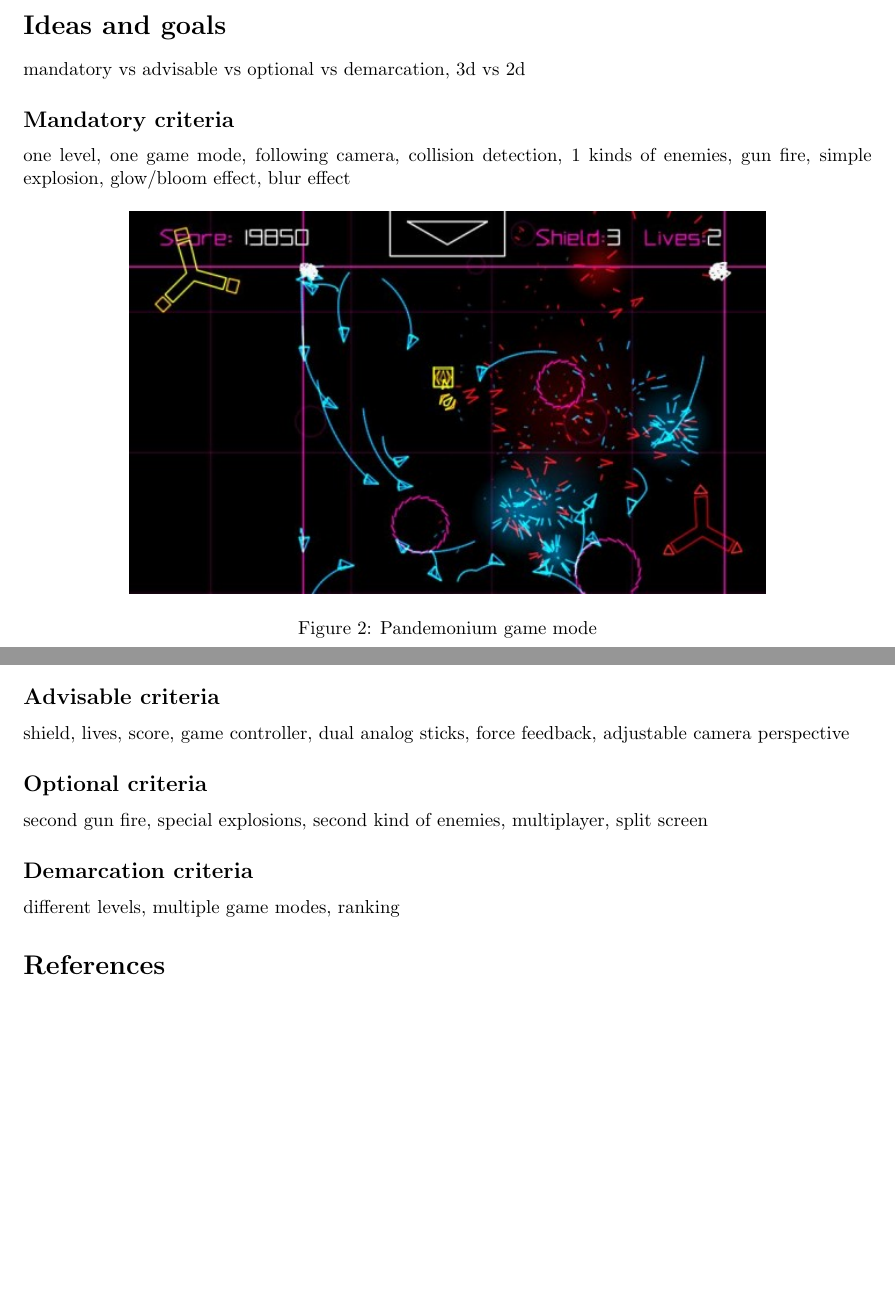
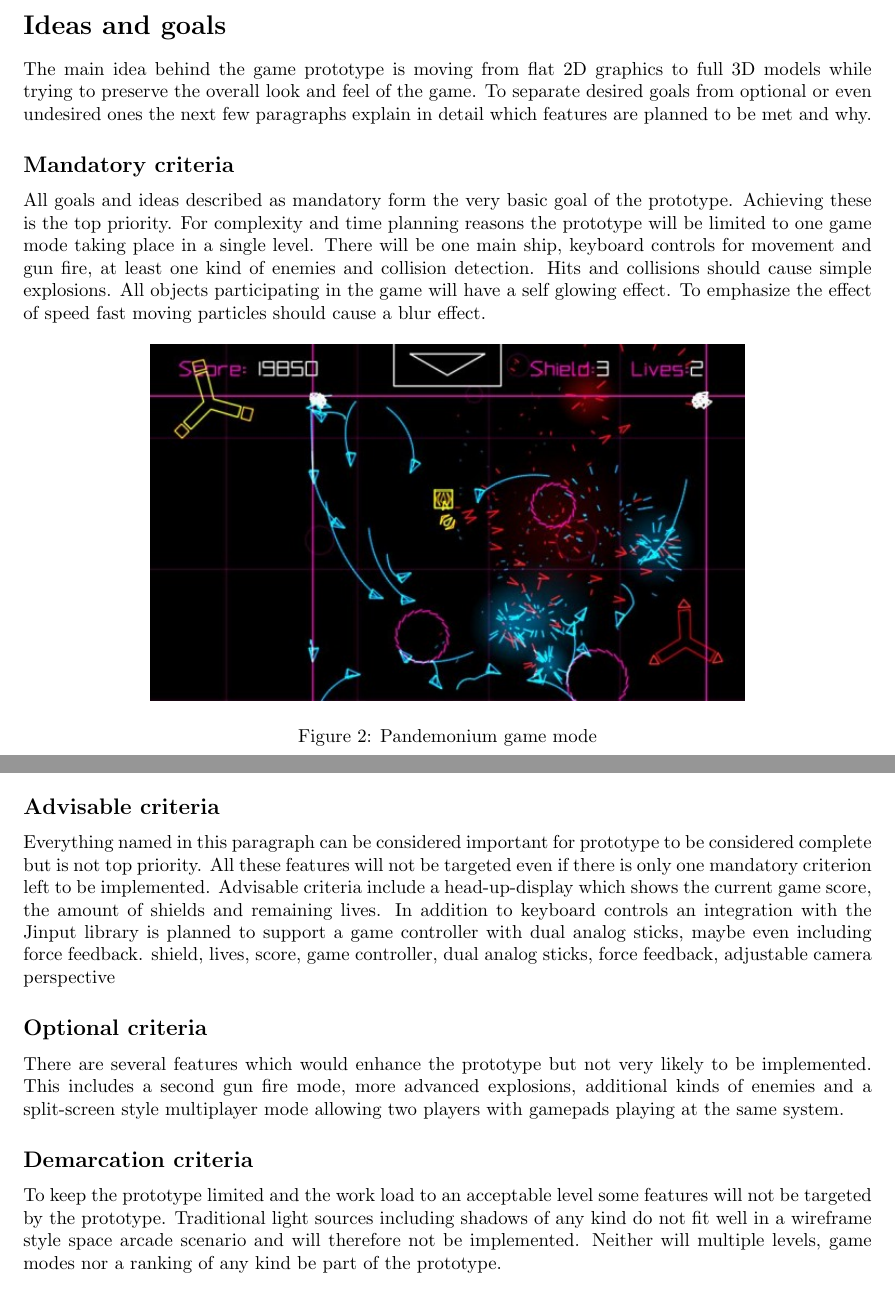
Before and after one commit to whiskeysierra/powpow, a LaTeX document (src/main/latex/expose.tex): two parts of page 2 of 2 before the commit and two parts of page 2 of 3 after it, joined at a grey line, cut so that both start at the same text, the shorter picture padded with empty space. Compiled offline with pdfLaTeX.

Commit message:
finished expose

```diff
--- a/src/main/latex/expose.tex
+++ b/src/main/latex/expose.tex
@@ -27,25 +27,28 @@ PewPew ships with several different game modes, levels and enemy types. The core
 \newpage
 
 \section*{Ideas and goals}
-mandatory vs advisable vs optional vs demarcation, 3d vs 2d
+The main idea behind the game prototype is moving from flat 2D graphics to full 3D models while trying to preserve the overall look and feel of the game. To separate desired goals from optional or even undesired ones the next few paragraphs explain in detail which features are planned to be met and why.
 
 \subsection*{Mandatory criteria}
-one level, one game mode, following camera, collision detection, 1 kinds of enemies, gun fire, simple explosion, glow/bloom effect, blur effect
+All goals and ideas described as mandatory form the very basic goal of the prototype. Achieving these is the top priority. For complexity and time planning reasons the prototype will be limited to one game mode taking place in a single level. There will be one main ship, keyboard controls for movement and gun fire, at least one kind of enemies and collision detection. Hits and collisions should cause simple explosions. All objects participating in the game will have a self glowing effect. To emphasize the effect of speed fast moving particles should cause a blur effect.
 
 \begin{figure}[htbp]
 \centering
-\includegraphics[width=0.75\textwidth]{4dd9c__pewpew-for-android-550x330.jpg}
+\includegraphics[width=0.7\textwidth]{4dd9c__pewpew-for-android-550x330.jpg}
 \caption{Pandemonium game mode}
 \end{figure}
 
 \subsection*{Advisable criteria}
+Everything named in this paragraph can be considered important for prototype to be considered complete but is not top priority. All these features will not be targeted even if there is only one mandatory criterion left to be implemented. Advisable criteria include a head-up-display which shows the current game score, the amount of shields and remaining lives. In addition to keyboard controls an integration with the Jinput library is planned to support a game controller with dual analog sticks, maybe even including force feedback.
 shield, lives, score, game controller, dual analog sticks, force feedback, adjustable camera perspective
 
 \subsection*{Optional criteria}
-second gun fire, special explosions, second kind of enemies, multiplayer, split screen
+There are several features which would enhance the prototype but not very likely to be implemented. This includes a second gun fire mode, more advanced explosions, additional kinds of enemies and a split-screen style multiplayer mode allowing two players with gamepads playing at the same system.
 
 \subsection*{Demarcation criteria}
-different levels, multiple game modes, ranking
+To keep the prototype limited and the work load to an acceptable level some features will not be targeted by the prototype. Traditional light sources including shadows of any kind do not fit well in a wireframe style space arcade scenario and will therefore not be implemented. Neither will multiple levels, game modes nor a ranking of any kind be part of the prototype.
+
+\newpage
 
 \nocite{pewpewgame}
 \nocite{iphoneappcafe}
```
Also changed, not shown: src/main/latex/expose.bib (+6 -1 lines), src/main/latex/expose.tex (3 more changed lines).
